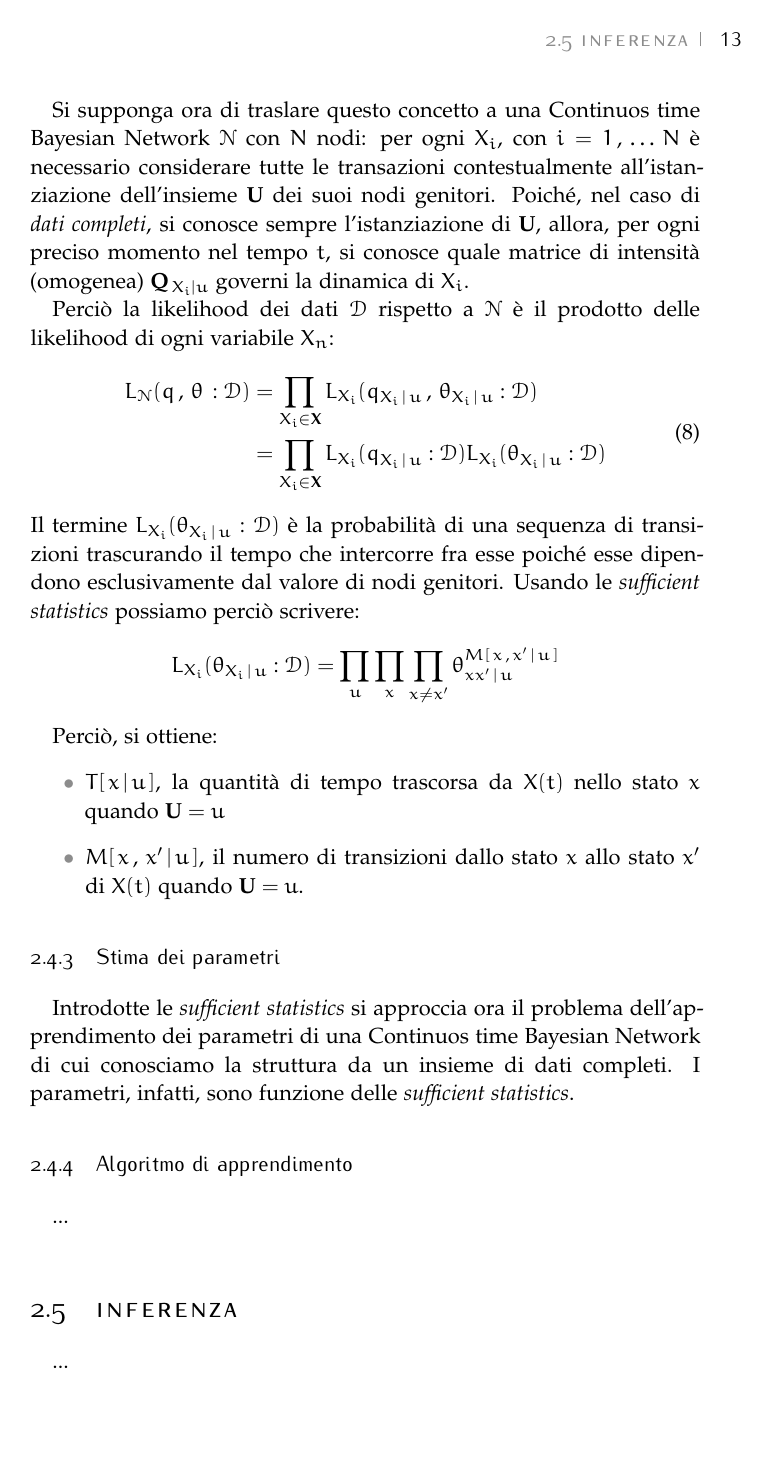
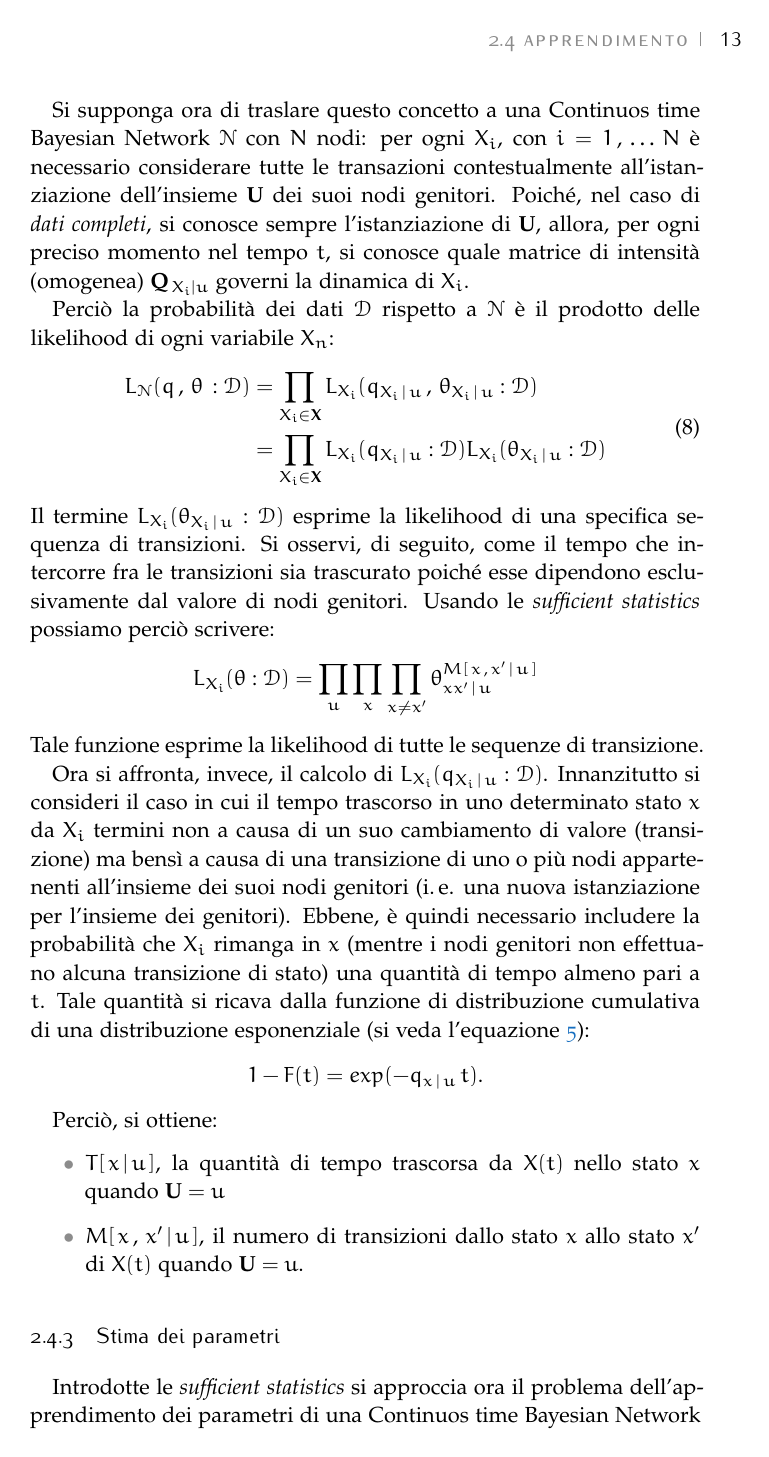
Before and after one commit to leodido/m.sc-thesis, a LaTeX thesis (tesi.tex, which reads capitoli/2.tex): page 22 of 44. The pictures show the PDF file tesi.pdf that the author committed with the source.

Commit message:
section about likelihood of a CTBN's q parameter

```diff
--- a/capitoli/2.tex
+++ b/capitoli/2.tex
@@ -356,20 +356,23 @@ L_{\setel{X}}(q\,,\,\theta\,:\,\conceptsym{D}) &= \Bigg(\prod_{d\in\conceptsym{D
 
 Si supponga ora di traslare questo concetto a una \acl{CTBN} $\conceptsym{N}$ con $N$ nodi: per ogni $\setel{X_i}$, con $i=1\,,\,\dotsc\,N$ è necessario considerare tutte le transazioni contestualmente all'istanziazione dell'insieme $\set{U}$ dei suoi nodi genitori. Poiché, nel caso di \emph{dati completi}, si conosce sempre l'istanziazione di $\set{U}$, allora, per ogni preciso momento nel tempo $t$, si conosce quale matrice di intensità (omogenea) $\cimsign{\setel{X_i}}{\setel{u}}$ governi la dinamica di $\setel{X_i}$.
 
-Perciò la likelihood dei dati $\conceptsym{D}$ rispetto a $\conceptsym{N}$ è il prodotto delle likelihood di ogni variabile $\setel{X_n}$:
+Perciò la probabilità dei dati $\conceptsym{D}$ rispetto a $\conceptsym{N}$ è il prodotto delle likelihood di ogni variabile $\setel{X_n}$:
 \begin{equation}
 \begin{split}
 L_{\conceptsym{N}}(q\,,\,\theta\,:\conceptsym{D}) &= \prod_{\setel{X_i}\in\set{X}}L_{\setel{X_i}}(q_{\setel{X_i}\,|\,\setel{u}}\,,\,\theta_{\setel{X_i}\,|\,\setel{u}}:\conceptsym{D}) \\
 &= \prod_{\setel{X_i}\in\set{X}}L_{\setel{X_i}}(q_{\setel{X_i}\,|\,\setel{u}}:\conceptsym{D})L_{\setel{X_i}}(\theta_{\setel{X_i}\,|\,\setel{u}}:\conceptsym{D})
 \end{split}
 \end{equation}
-Il termine $L_{\setel{X_i}}(\theta_{\setel{X_i}\,|\,\setel{u}}:\conceptsym{D})$ è la probabilità di una sequenza di transizioni trascurando il tempo che intercorre fra esse poiché esse dipendono esclusivamente dal valore di nodi genitori. Usando le \emph{sufficient statistics} possiamo perciò scrivere:
+Il termine $L_{\setel{X_i}}(\theta_{\setel{X_i}\,|\,\setel{u}}:\conceptsym{D})$ esprime la likelihood di una specifica sequenza di transizioni. Si osservi, di seguito, come il tempo che intercorre fra le transizioni sia trascurato poiché esse dipendono esclusivamente dal valore di nodi genitori. Usando le \emph{sufficient statistics} possiamo perciò scrivere:
 \[
-L_{\setel{X_i}}(\theta_{\setel{X_i}\,|\,\setel{u}}:\conceptsym{D}) = \prod_{u} \prod_{x} \prod_{x\neq x^{\prime}}\theta_{xx^{\prime}\,|\,u}^{\mstat[x]{x^{\prime}\,|\,u}}
+L_{\setel{X_i}}(\theta:\conceptsym{D}) = \prod_{u} \prod_{x} \prod_{x\neq x^{\prime}}\theta_{xx^{\prime}\,|\,u}^{\mstat[x]{x^{\prime}\,|\,u}}
 \]
+Tale funzione esprime la likelihood di tutte le sequenze di transizione.
 
-%
-%
+Ora si affronta, invece, il calcolo di $L_{\setel{X_i}}(q_{\setel{X_i}\,|\,\setel{u}}:\conceptsym{D})$. Innanzitutto si consideri il caso in cui il tempo trascorso in uno determinato stato $x$ da $X_i$ termini non a causa di un suo cambiamento di valore (transizione) ma bensì a causa di una transizione di uno o più nodi appartenenti all'insieme dei suoi nodi genitori (\ie{} una nuova istanziazione per l'insieme dei genitori). Ebbene, è quindi necessario includere la probabilità che $X_i$ rimanga in $x$ (mentre i nodi genitori non effettuano alcuna transizione di stato) una quantità di tempo almeno pari a $t$. Tale quantità si ricava dalla funzione di distribuzione cumulativa di una distribuzione esponenziale \eqref[(si veda l'equazione]{eq:im-distrib}):
+\[
+1-F(t)=exp(-q_{x\,|\,u}\,t)\text{.}
+\]
 
 Perciò, si ottiene:
 \begin{itemize}
```
Also changed, not shown: tesi.pdf, capitoli/2.tex (4 more changed lines), 1 other file.
